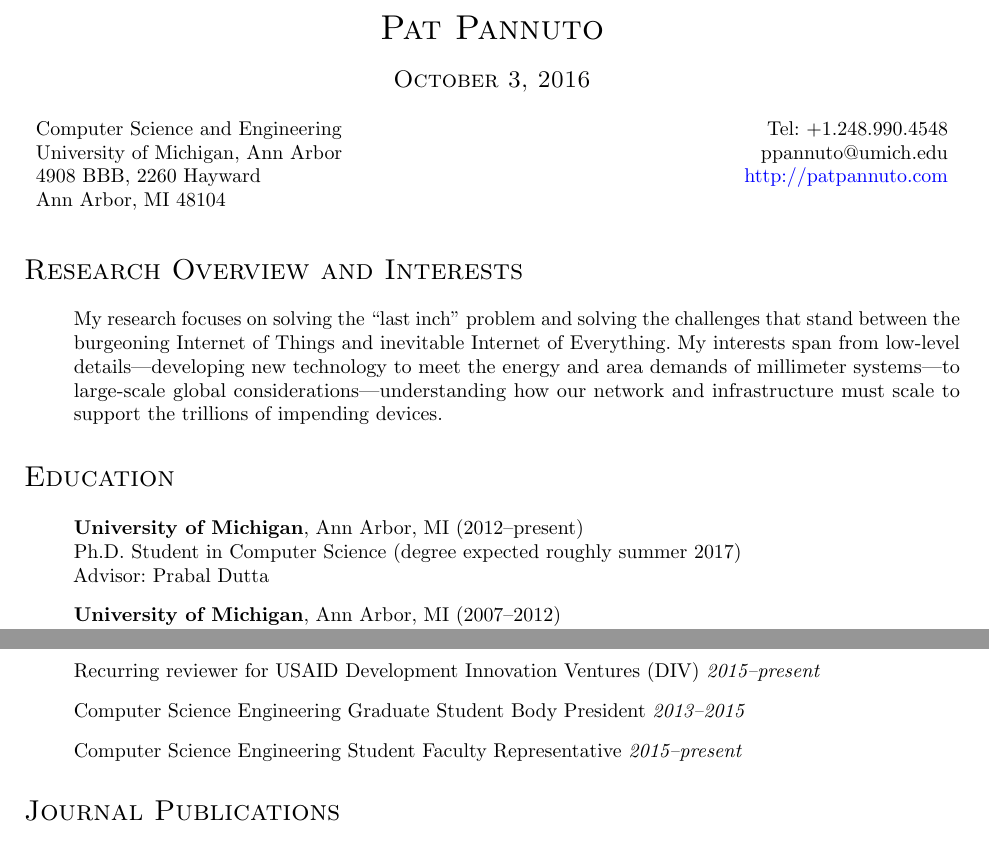
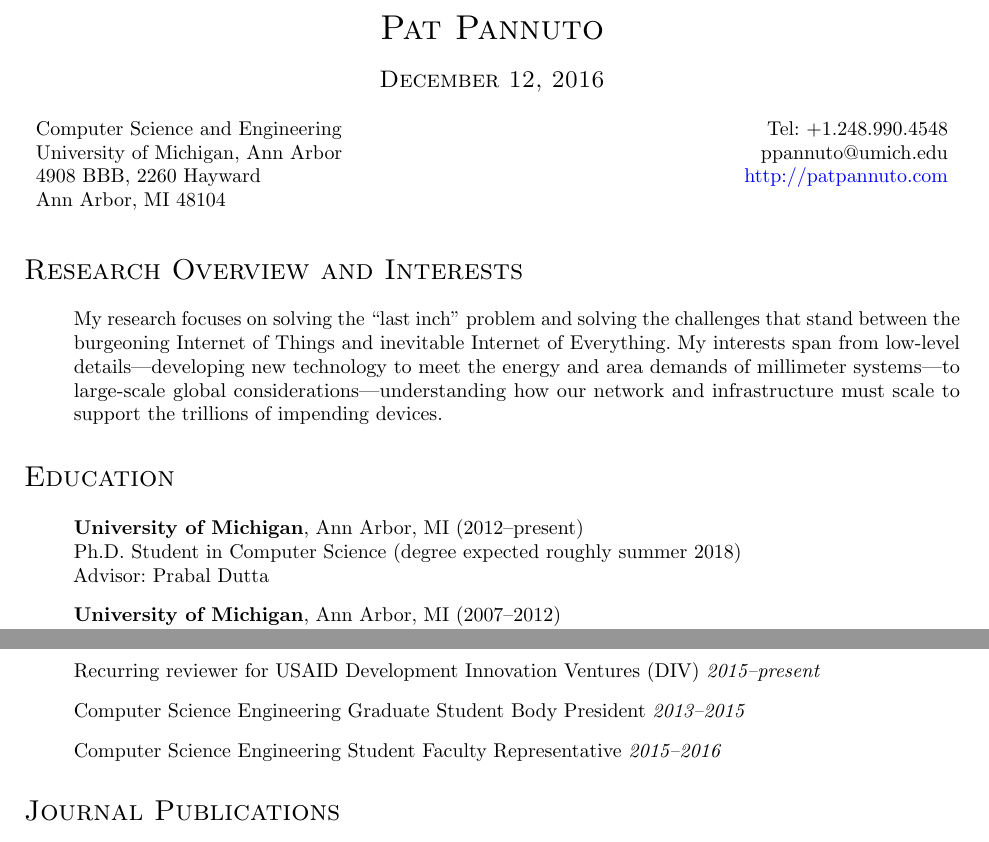
Before and after one commit to ppannuto/patpannuto.com, a LaTeX CV (cv/pannuto.tex): two parts of pages 1 and 2 of 5, joined at a grey line, cut so that both start at the same text. Compiled offline with pdfLaTeX.

Commit message:
Update some dates

```diff
--- a/cv/pannuto.tex
+++ b/cv/pannuto.tex
@@ -97,7 +97,7 @@
   \begin{tabular}{c}
     \textsc{\LARGE Pat Pannuto} \\
     \\
-    \textsc{\large October 3, 2016}
+    \textsc{\large December 12, 2016}
   \end{tabular}
 \end{table}
 
@@ -129,7 +129,7 @@
 \begin{itemize}
   \item[]
     \textbf{University of Michigan}, Ann Arbor, MI (2012--present) \\
-    Ph.D. Student in Computer Science (degree expected roughly summer 2017) \\
+    Ph.D. Student in Computer Science (degree expected roughly summer 2018) \\
     Advisor: Prabal Dutta
 
   \item[]
@@ -206,7 +206,7 @@
   \item[] Computer Science Engineering Graduate Student Body President
     \emph{2013--2015}
   \item[] Computer Science Engineering Student Faculty Representative
-    \emph{2015--present}
+    \emph{2015--2016}
 
 \end{itemize}
 
```
